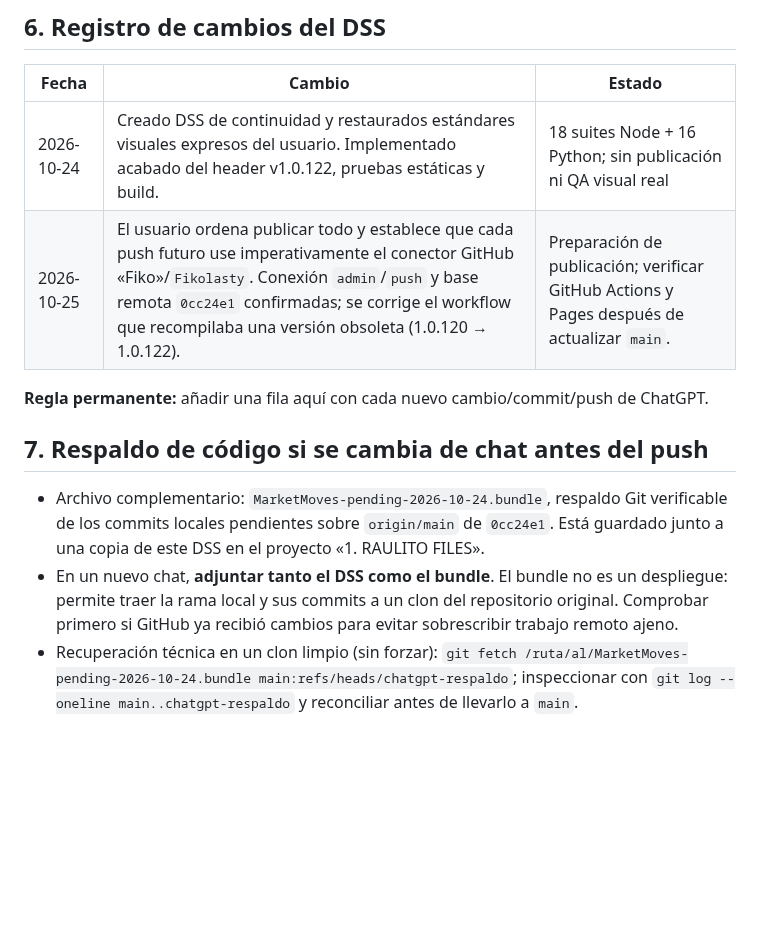
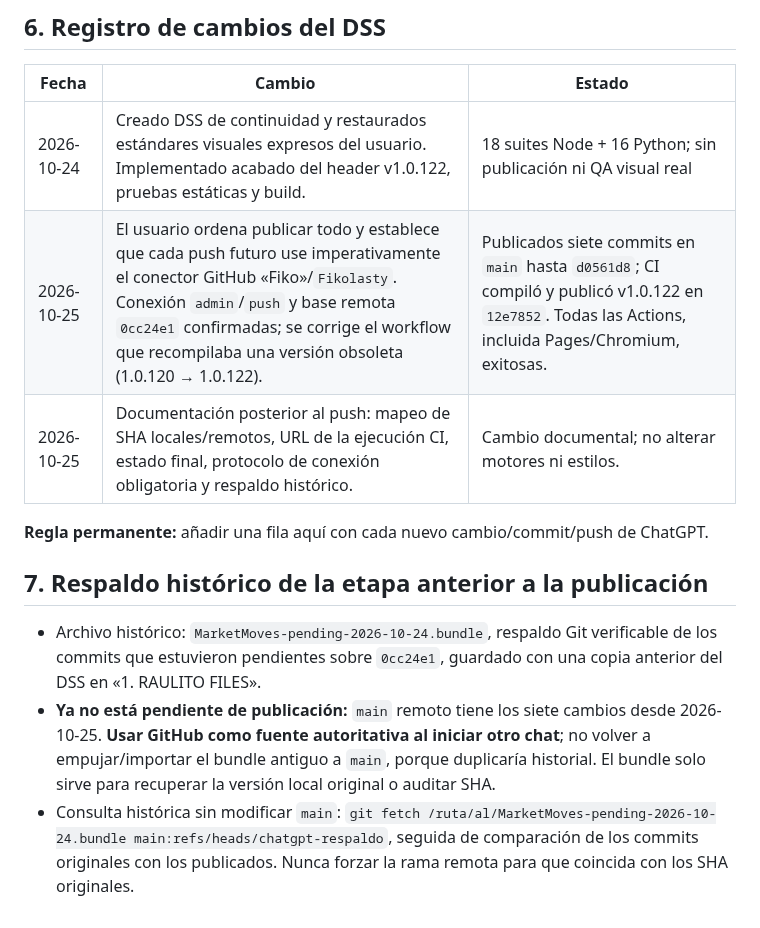
Before and after one commit to Fikolasty/gestor-ventas-eve, a Markdown page: docs/DSS.md, the part around one of its changes. Drawn GitHub-style; blank space fills up the shorter version.

```diff
--- a/docs/DSS.md
+++ b/docs/DSS.md
@@ -72,12 +76,13 @@ Este DSS es el respaldo prioritario de **decisiones visuales, estado verificable
 | Fecha | Cambio | Estado |
 |---|---|---|
 | 2026-10-24 | Creado DSS de continuidad y restaurados estándares visuales expresos del usuario. Implementado acabado del header v1.0.122, pruebas estáticas y build. | 18 suites Node + 16 Python; sin publicación ni QA visual real |
-| 2026-10-25 | El usuario ordena publicar todo y establece que cada push futuro use imperativamente el conector GitHub «Fiko»/`Fikolasty`. Conexión `admin`/`push` y base remota `0cc24e1` confirmadas; se corrige el workflow que recompilaba una versión obsoleta (1.0.120 → 1.0.122). | Preparación de publicación; verificar GitHub Actions y Pages después de actualizar `main`. |
+| 2026-10-25 | El usuario ordena publicar todo y establece que cada push futuro use imperativamente el conector GitHub «Fiko»/`Fikolasty`. Conexión `admin`/`push` y base remota `0cc24e1` confirmadas; se corrige el workflow que recompilaba una versión obsoleta (1.0.120 → 1.0.122). | Publicados siete commits en `main` hasta `d0561d8`; CI compiló y publicó v1.0.122 en `12e7852`. Todas las Actions, incluida Pages/Chromium, exitosas. |
+| 2026-10-25 | Documentación posterior al push: mapeo de SHA locales/remotos, URL de la ejecución CI, estado final, protocolo de conexión obligatoria y respaldo histórico. | Cambio documental; no alterar motores ni estilos. |
 
 **Regla permanente:** añadir una fila aquí con cada nuevo cambio/commit/push de ChatGPT.
 
-## 7. Respaldo de código si se cambia de chat antes del push
+## 7. Respaldo histórico de la etapa anterior a la publicación
 
-- Archivo complementario: `MarketMoves-pending-2026-10-24.bundle`, respaldo Git verificable de los commits locales pendientes sobre `origin/main` de `0cc24e1`. Está guardado junto a una copia de este DSS en el proyecto «1. RAULITO FILES».
-- En un nuevo chat, **adjuntar tanto el DSS como el bundle**. El bundle no es un despliegue: permite traer la rama local y sus commits a un clon del repositorio original. Comprobar primero si GitHub ya recibió cambios para evitar sobrescribir trabajo remoto ajeno.
-- Recuperación técnica en un clon limpio (sin forzar): `git fetch /ruta/al/MarketMoves-pending-2026-10-24.bundle main:refs/heads/chatgpt-respaldo`; inspeccionar con `git log --oneline main..chatgpt-respaldo` y reconciliar antes de llevarlo a `main`.
+- Archivo histórico: `MarketMoves-pending-2026-10-24.bundle`, respaldo Git verificable de los commits que estuvieron pendientes sobre `0cc24e1`, guardado con una copia anterior del DSS en «1. RAULITO FILES».
+- **Ya no está pendiente de publicación:** `main` remoto tiene los siete cambios desde 2026-10-25. **Usar GitHub como fuente autoritativa al iniciar otro chat**; no volver a empujar/importar el bundle antiguo a `main`, porque duplicaría historial. El bundle solo sirve para recuperar la versión local original o auditar SHA.
+- Consulta histórica sin modificar `main`: `git fetch /ruta/al/MarketMoves-pending-2026-10-24.bundle main:refs/heads/chatgpt-respaldo`, seguida de comparación de los commits originales con los publicados. Nunca forzar la rama remota para que coincida con los SHA originales.
```
Also changed, not shown: other parts of docs/DSS.md (+13 -9 lines), docs/PROGRESS.md (+8 -1 lines).
